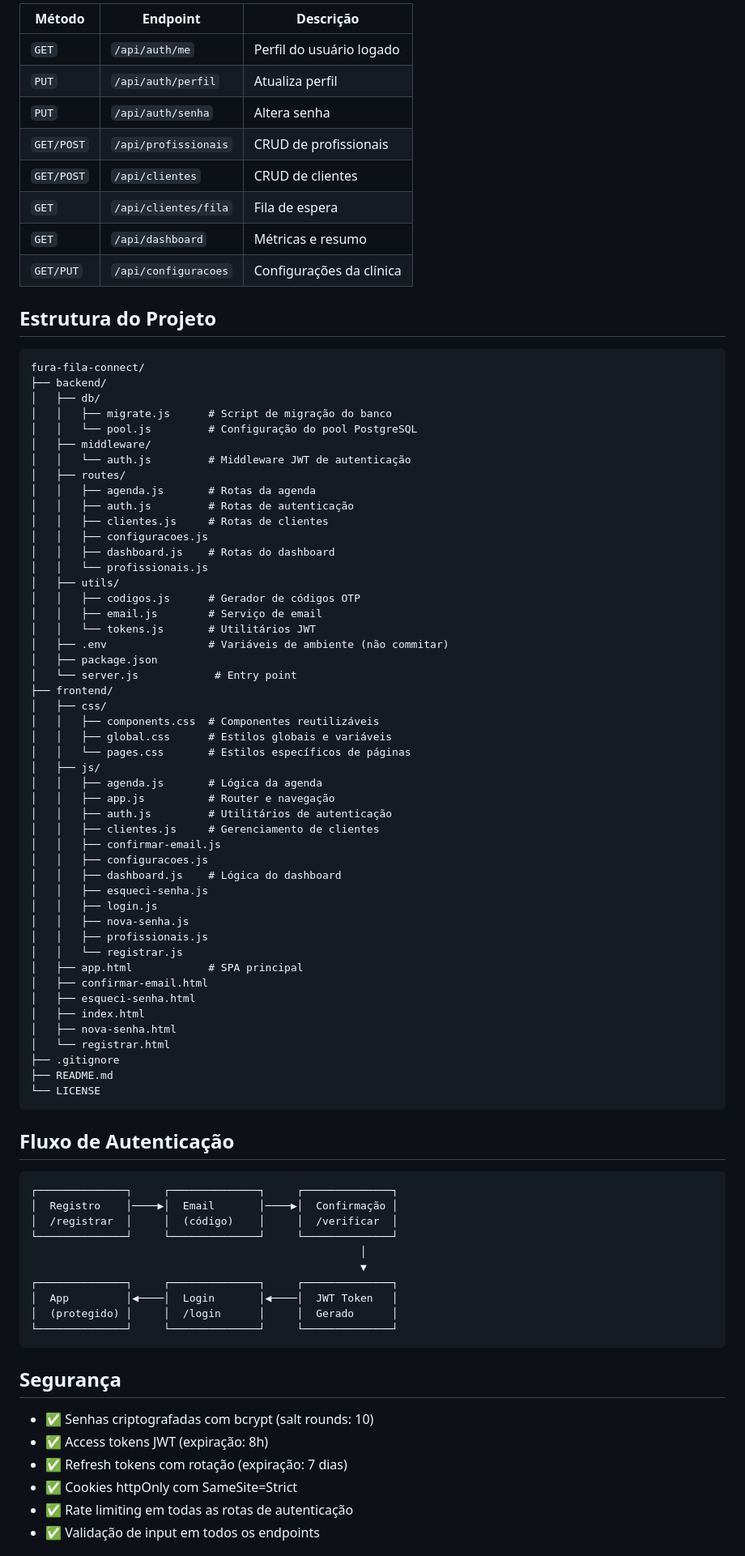
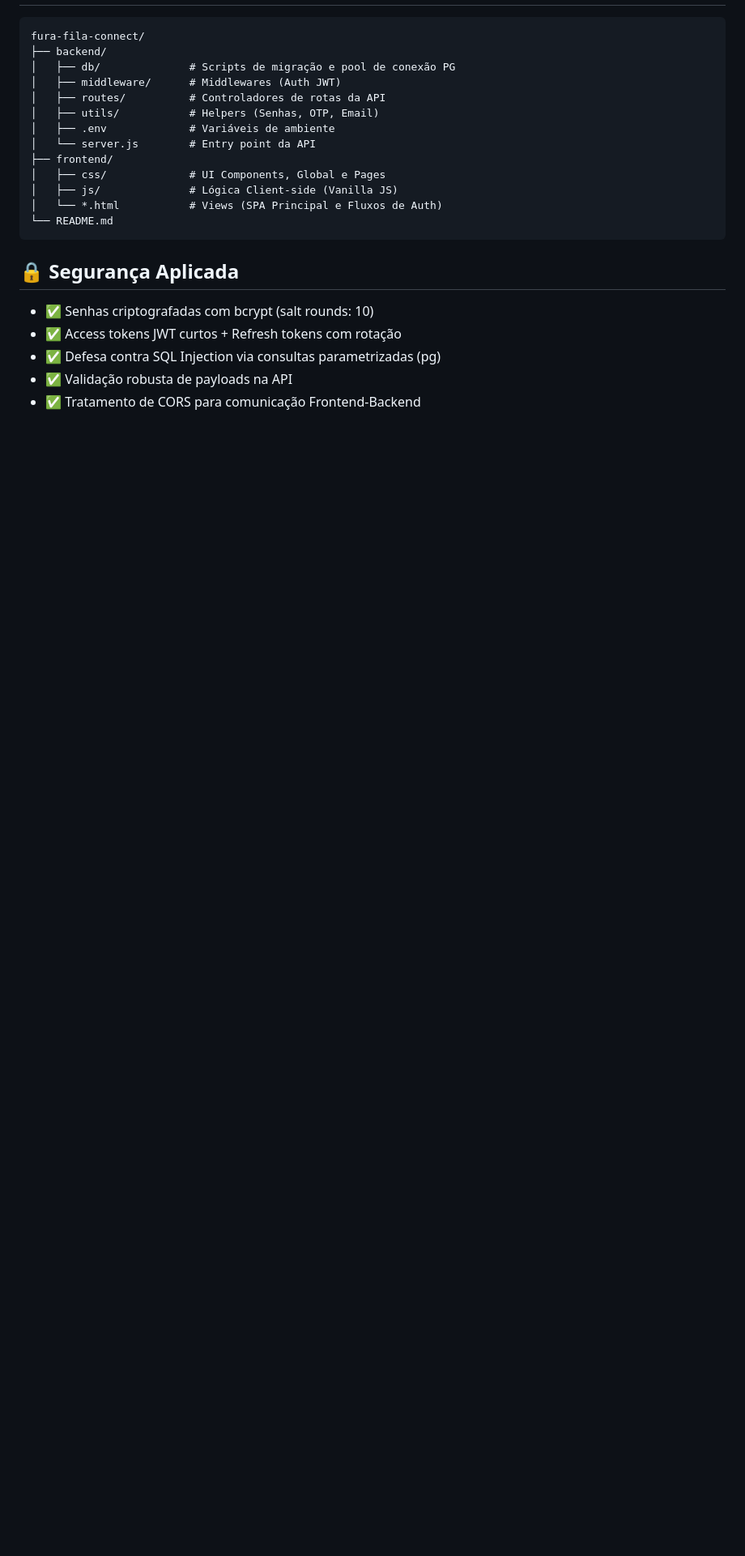
Before and after one commit to KaikLopes/fura-fila-connect, a Markdown page: README.md, the part around one of its changes. Shown at 81% size. Drawn GitHub-style; blank space fills up the shorter version.

Commit message:
fix: atualizar README.md para refletir melhorias no sistema e funcionalidades

````diff
--- a/README.md
+++ b/README.md
@@ -128,89 +124,25 @@ Após iniciar o servidor:
 
-| Método | Endpoint | Descrição |
-|--------|----------|-----------|
-| `GET` | `/api/auth/me` | Perfil do usuário logado |
-| `PUT` | `/api/auth/perfil` | Atualiza perfil |
-| `PUT` | `/api/auth/senha` | Altera senha |
-| `GET/POST` | `/api/profissionais` | CRUD de profissionais |
-| `GET/POST` | `/api/clientes` | CRUD de clientes |
-| `GET` | `/api/clientes/fila` | Fila de espera |
-| `GET` | `/api/dashboard` | Métricas e resumo |
-| `GET/PUT` | `/api/configuracoes` | Configurações da clínica |
-
-## Estrutura do Projeto
-
-```
+```text
 fura-fila-connect/
 ├── backend/
-│   ├── db/
-│   │   ├── migrate.js      # Script de migração do banco
-│   │   └── pool.js         # Configuração do pool PostgreSQL
-│   ├── middleware/
-│   │   └── auth.js         # Middleware JWT de autenticação
-│   ├── routes/
-│   │   ├── agenda.js       # Rotas da agenda
-│   │   ├── auth.js         # Rotas de autenticação
-│   │   ├── clientes.js     # Rotas de clientes
-│   │   ├── configuracoes.js
-│   │   ├── dashboard.js    # Rotas do dashboard
-│   │   └── profissionais.js
-│   ├── utils/
-│   │   ├── codigos.js      # Gerador de códigos OTP
-│   │   ├── email.js        # Serviço de email
-│   │   └── tokens.js       # Utilitários JWT
-│   ├── .env                # Variáveis de ambiente (não commitar)
-│   ├── package.json
-│   └── server.js            # Entry point
+│   ├── db/              # Scripts de migração e pool de conexão PG
+│   ├── middleware/      # Middlewares (Auth JWT)
+│   ├── routes/          # Controladores de rotas da API
+│   ├── utils/           # Helpers (Senhas, OTP, Email)
+│   ├── .env             # Variáveis de ambiente
+│   └── server.js        # Entry point da API
 ├── frontend/
-│   ├── css/
-│   │   ├── components.css  # Componentes reutilizáveis
-│   │   ├── global.css      # Estilos globais e variáveis
-│   │   └── pages.css       # Estilos específicos de páginas
-│   ├── js/
-│   │   ├── agenda.js       # Lógica da agenda
-│   │   ├── app.js          # Router e navegação
-│   │   ├── auth.js         # Utilitários de autenticação
-│   │   ├── clientes.js     # Gerenciamento de clientes
-│   │   ├── confirmar-email.js
-│   │   ├── configuracoes.js
-│   │   ├── dashboard.js    # Lógica do dashboard
-│   │   ├── esqueci-senha.js
-│   │   ├── login.js
-│   │   ├── nova-senha.js
-│   │   ├── profissionais.js
-│   │   └── registrar.js
-│   ├── app.html            # SPA principal
-│   ├── confirmar-email.html
-│   ├── esqueci-senha.html
-│   ├── index.html
-│   ├── nova-senha.html
-│   └── registrar.html
-├── .gitignore
-├── README.md
-└── LICENSE
+│   ├── css/             # UI Components, Global e Pages
+│   ├── js/              # Lógica Client-side (Vanilla JS)
+│   └── *.html           # Views (SPA Principal e Fluxos de Auth)
+└── README.md
 ```
 
-## Fluxo de Autenticação
-
-```
-┌──────────────┐     ┌──────────────┐     ┌──────────────┐
-│  Registro    │────▶│  Email       │────▶│  Confirmação │
-│  /registrar  │     │  (código)    │     │  /verificar  │
-└──────────────┘     └──────────────┘     └──────────────┘
-                                                    │
-                                                    ▼
-┌──────────────┐     ┌──────────────┐     ┌──────────────┐
-│  App         │◀────│  Login       │◀────│  JWT Token   │
-│  (protegido) │     │  /login      │     │  Gerado      │
-└──────────────┘     └──────────────┘     └──────────────┘
-```
-
-## Segurança
+## 🔒 Segurança Aplicada
 
 - ✅ Senhas criptografadas com bcrypt (salt rounds: 10)
-- ✅ Access tokens JWT (expiração: 8h)
-- ✅ Refresh tokens com rotação (expiração: 7 dias)
-- ✅ Cookies httpOnly com SameSite=Strict
-- ✅ Rate limiting em todas as rotas de autenticação
-- ✅ Validação de input em todos os endpoints
+- ✅ Access tokens JWT curtos + Refresh tokens com rotação
+- ✅ Defesa contra SQL Injection via consultas parametrizadas (pg)
+- ✅ Validação robusta de payloads na API
+- ✅ Tratamento de CORS para comunicação Frontend-Backend
 
````
Also changed, not shown: other parts of README.md (+58 -75 lines).
